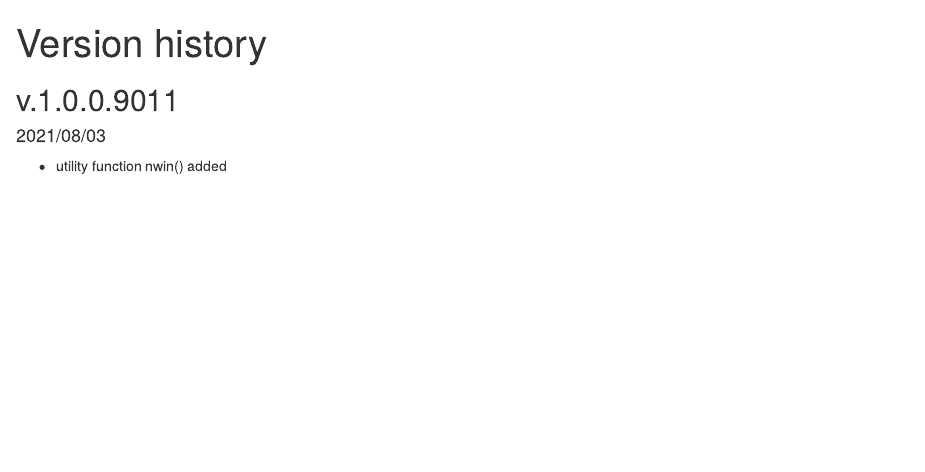
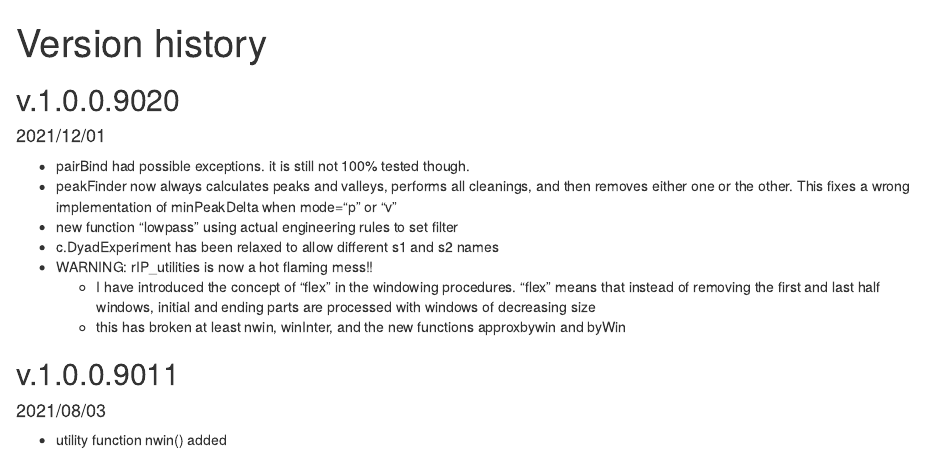
Before and after one commit to kleinbub/DyadSync, an R Markdown document (Change log.Rmd): the page in a window 1100 px wide, from its top. Rendered offline with R 4.5, knitr and Pandoc, with nearby package versions.

Commit message:
9020: cumuluative changes over various commits. see change log

````diff
--- a/Change log.Rmd
+++ b/Change log.Rmd
@@ -6,6 +6,19 @@ output: html_document
 ```{r setup, include=FALSE}
 knitr::opts_chunk$set(echo = TRUE)
 ```
+## v.1.0.0.9020
+#### 2021/12/01
+  * pairBind had possible exceptions. it is still not 100% tested though.
+  * peakFinder now always calculates peaks and valleys, performs all cleanings, and then removes either one or the other. This fixes a wrong implementation of minPeakDelta when mode="p" or "v"
+  * new function "lowpass" using actual engineering rules to set filter
+  * c.DyadExperiment has been relaxed to allow different s1 and s2 names
+  * WARNING: rIP_utilities is now a hot flaming mess!!
+    *  I have introduced the concept of "flex" in the windowing procedures. "flex" means that instead of
+       removing the first and last half windows, initial and ending parts are processed with windows of
+       decreasing size
+    *  this has broken at least nwin, winInter, and the new functions approxbywin and byWin
+
+
 ## v.1.0.0.9011
 #### 2021/08/03
   * utility function nwin() added
````
Also changed, not shown: TODO.Rmd (+5 -0 lines), Change-log.html, TODO.html, 2 other files.
